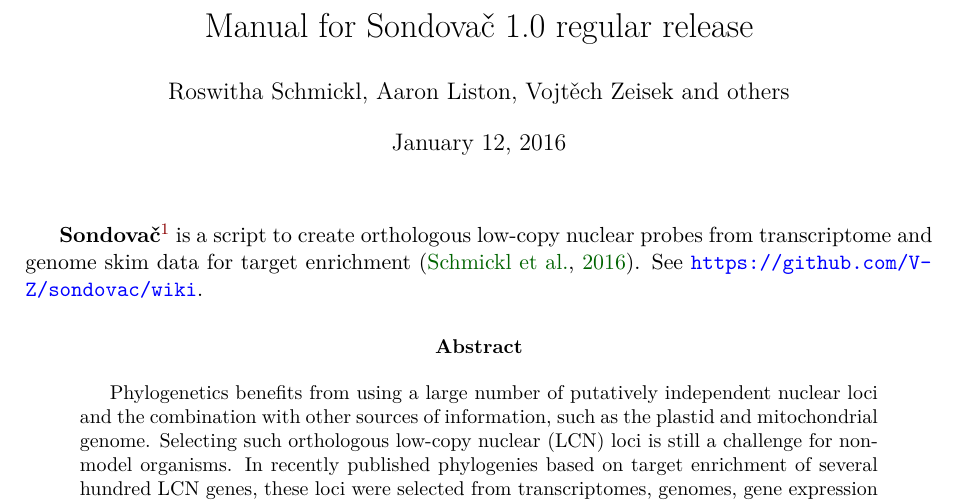
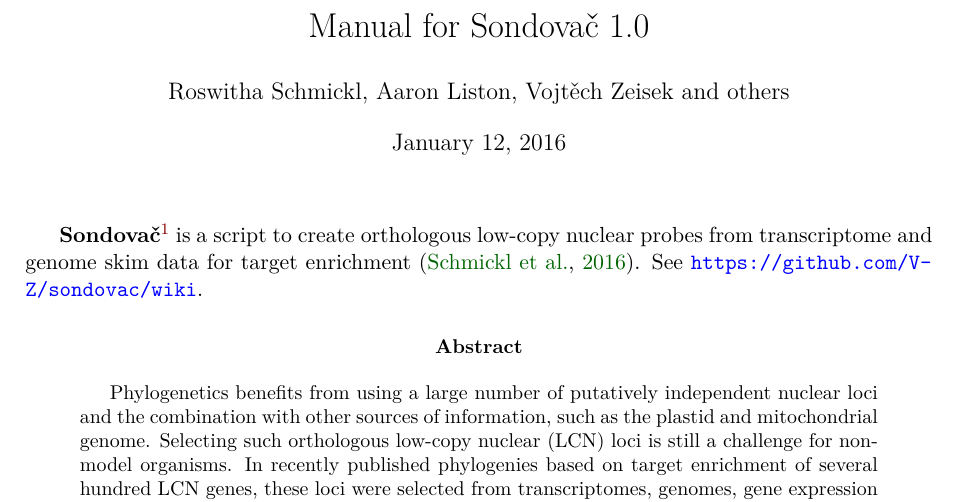
Before and after one commit to V-Z/sondovac, a LaTeX paper (manual/sondovac_manual.tex): part of page 1 of 46, cut so that both start at the same text. Compiled offline with XeLaTeX; a LaTeX package or settings file that is missing is left out.

Commit message:
Small fixes

```diff
--- a/manual/sondovac_manual.tex
+++ b/manual/sondovac_manual.tex
@@ -55,7 +55,7 @@
 \setdefaultlanguage{english}
 
 % Opening
-\title{Manual for Sondovač 1.0 regular release}
+\title{Manual for Sondovač 1.0}
 \author{Roswitha Schmickl, Aaron Liston, Vojtěch Zeisek and others}
 
 % Allow line breaks within URLs
@@ -67,7 +67,7 @@
   unicode=true,
   colorlinks=true,
   pagebackref=true,
-  pdftitle={Sondovac manual 0.99 release candidate},
+  pdftitle={Sondovac manual 1.0 regular release},
   plainpages=false,
   pdfauthor={Roswitha Schmickl, Aaron Liston, Vojtech Zeisek and others},
   pdfsubject={Software manual},
```
Also changed, not shown: 2 other files.
